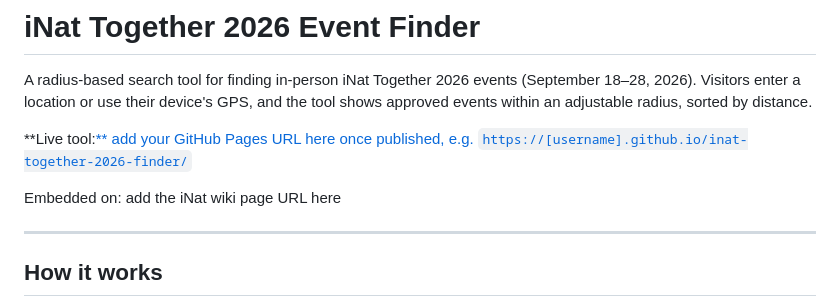
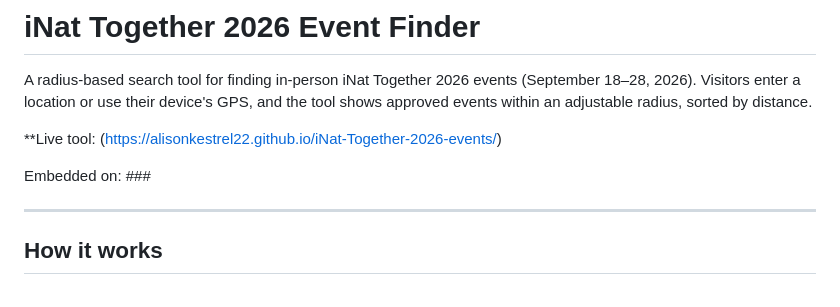
Before and after one commit to alisonkestrel22/iNat-Together-2026-events, a Markdown page: README.md, the part around the change. Drawn GitHub-style.

```diff
--- a/README.md
+++ b/README.md
@@ -2,9 +2,9 @@
 
 A radius-based search tool for finding in-person iNat Together 2026 events (September 18–28, 2026). Visitors enter a location or use their device's GPS, and the tool shows approved events within an adjustable radius, sorted by distance.
 
-**Live tool:[** add your GitHub Pages URL here once published, e.g. `https://[username].github.io/inat-together-2026-finder/`](https://alisonkestrel22.github.io/iNat-Together-2026-events/)
+**Live tool: (https://alisonkestrel22.github.io/iNat-Together-2026-events/)
 
-Embedded on: add the iNat wiki page URL here
+Embedded on: ###
 
 ---
 
```
